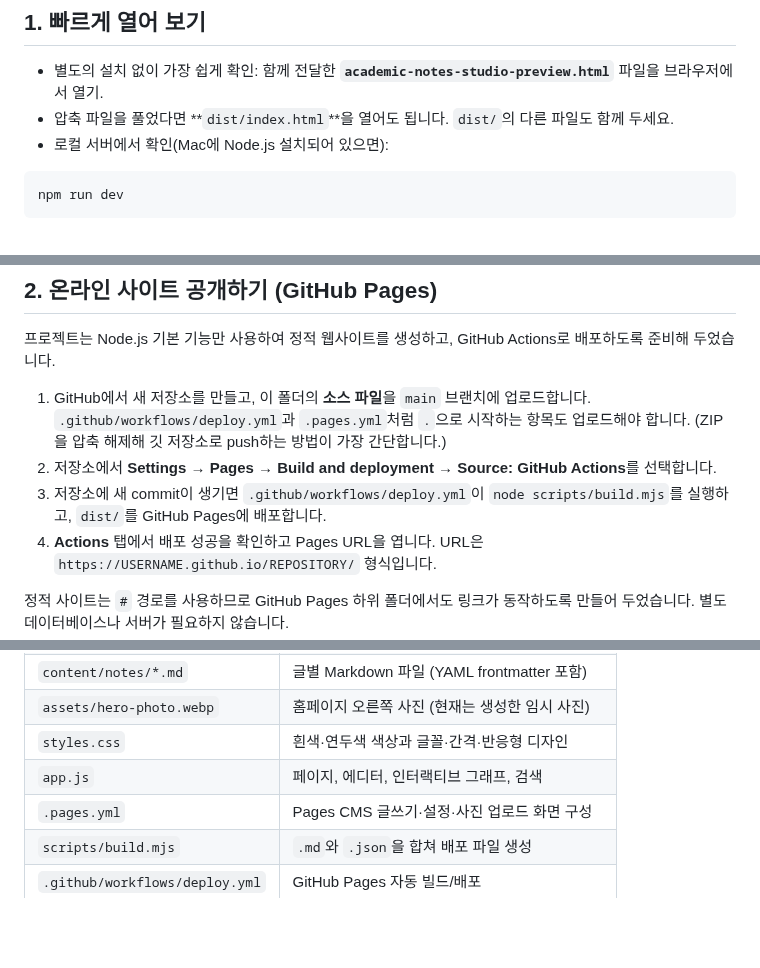
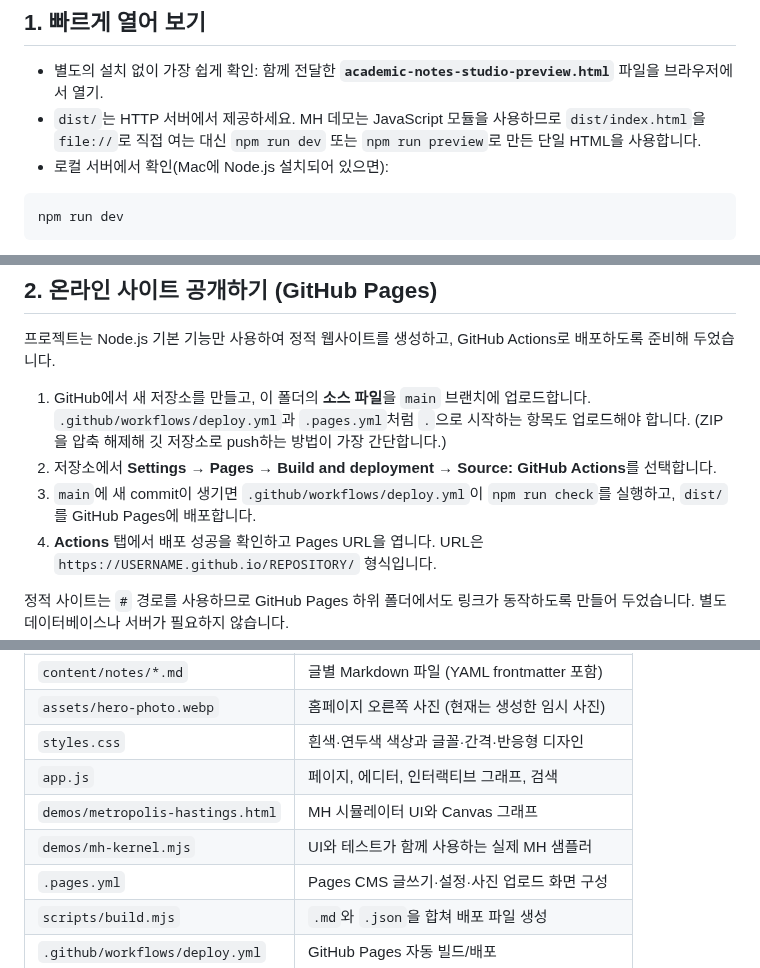
Before and after one commit to songofluna/academic-notes, a Markdown page: README.md, 3 parts joined by grey strips. Rendered like a GitHub page; blank space fills up the shorter version.

````diff
--- a/README.md
+++ b/README.md
@@ -7,7 +7,7 @@ v3의 흰색 + 연두색 디자인을 유지하면서 **Notes / Experiments / Pr
 ## 1. 빠르게 열어 보기
 
 - 별도의 설치 없이 가장 쉽게 확인: 함께 전달한 **`academic-notes-studio-preview.html`** 파일을 브라우저에서 열기.
-- 압축 파일을 풀었다면 **`dist/index.html`**을 열어도 됩니다. `dist/`의 다른 파일도 함께 두세요.
+- `dist/`는 HTTP 서버에서 제공하세요. MH 데모는 JavaScript 모듈을 사용하므로 `dist/index.html`을 `file://`로 직접 여는 대신 `npm run dev` 또는 `npm run preview`로 만든 단일 HTML을 사용합니다.
 - 로컬 서버에서 확인(Mac에 Node.js 설치되어 있으면):
 
 ```bash
@@ -34,7 +34,7 @@ npm run dev
 
 1. GitHub에서 새 저장소를 만들고, 이 폴더의 **소스 파일**을 `main` 브랜치에 업로드합니다. `.github/workflows/deploy.yml`과 `.pages.yml`처럼 `.`으로 시작하는 항목도 업로드해야 합니다. (ZIP을 압축 해제해 깃 저장소로 push하는 방법이 가장 간단합니다.)
 2. 저장소에서 **Settings → Pages → Build and deployment → Source: GitHub Actions**를 선택합니다.
-3. 저장소에 새 commit이 생기면 `.github/workflows/deploy.yml`이 `node scripts/build.mjs`를 실행하고, `dist/`를 GitHub Pages에 배포합니다.
+3. `main`에 새 commit이 생기면 `.github/workflows/deploy.yml`이 `npm run check`를 실행하고, `dist/`를 GitHub Pages에 배포합니다.
 4. **Actions** 탭에서 배포 성공을 확인하고 Pages URL을 엽니다. URL은 `https://USERNAME.github.io/REPOSITORY/` 형식입니다.
 
 정적 사이트는 `#` 경로를 사용하므로 GitHub Pages 하위 폴더에서도 링크가 동작하도록 만들어 두었습니다. 별도 데이터베이스나 서버가 필요하지 않습니다.
@@ -65,6 +65,8 @@ npm run dev
 | `assets/hero-photo.webp` | 홈페이지 오른쪽 사진 (현재는 생성한 임시 사진) |
 | `styles.css` | 흰색·연두색 색상과 글꼴·간격·반응형 디자인 |
 | `app.js` | 페이지, 에디터, 인터랙티브 그래프, 검색 |
+| `demos/metropolis-hastings.html` | MH 시뮬레이터 UI와 Canvas 그래프 |
+| `demos/mh-kernel.mjs` | UI와 테스트가 함께 사용하는 실제 MH 샘플러 |
 | `.pages.yml` | Pages CMS 글쓰기·설정·사진 업로드 화면 구성 |
 | `scripts/build.mjs` | `.md`와 `.json`을 합쳐 배포 파일 생성 |
 | `.github/workflows/deploy.yml` | GitHub Pages 자동 빌드/배포 |
````
Also changed, not shown: other parts of README.md (+50 -1 lines).
